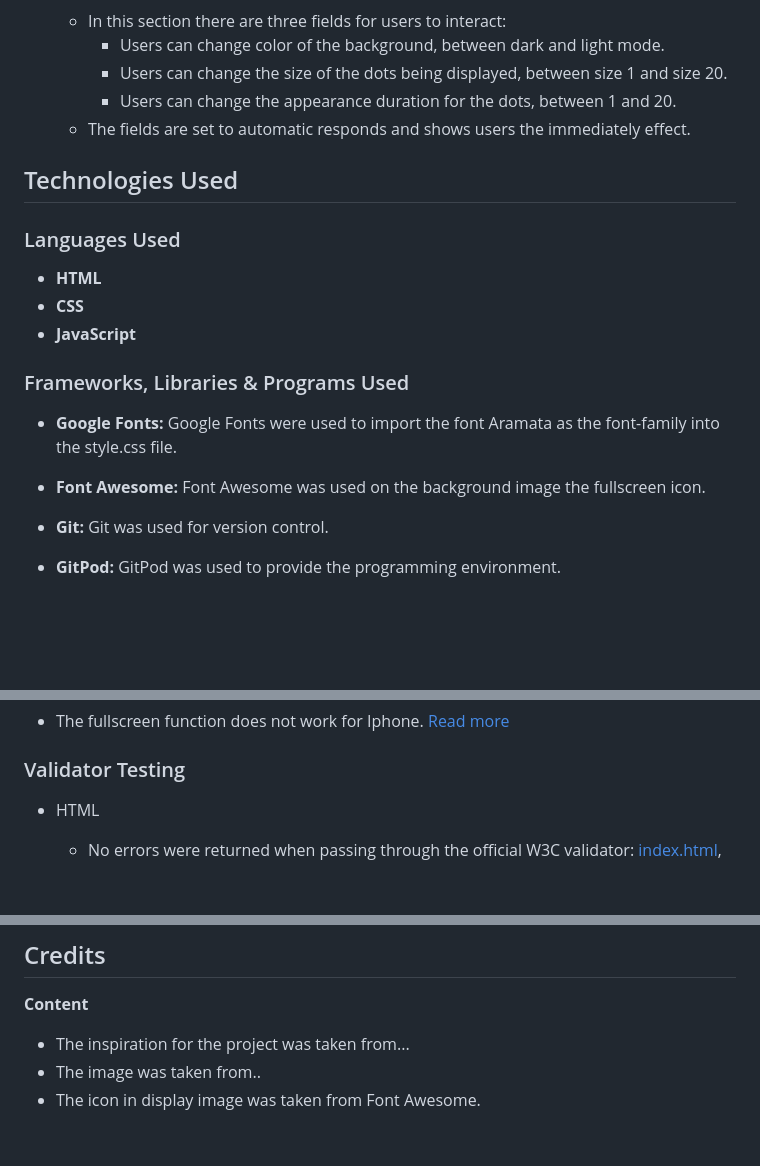
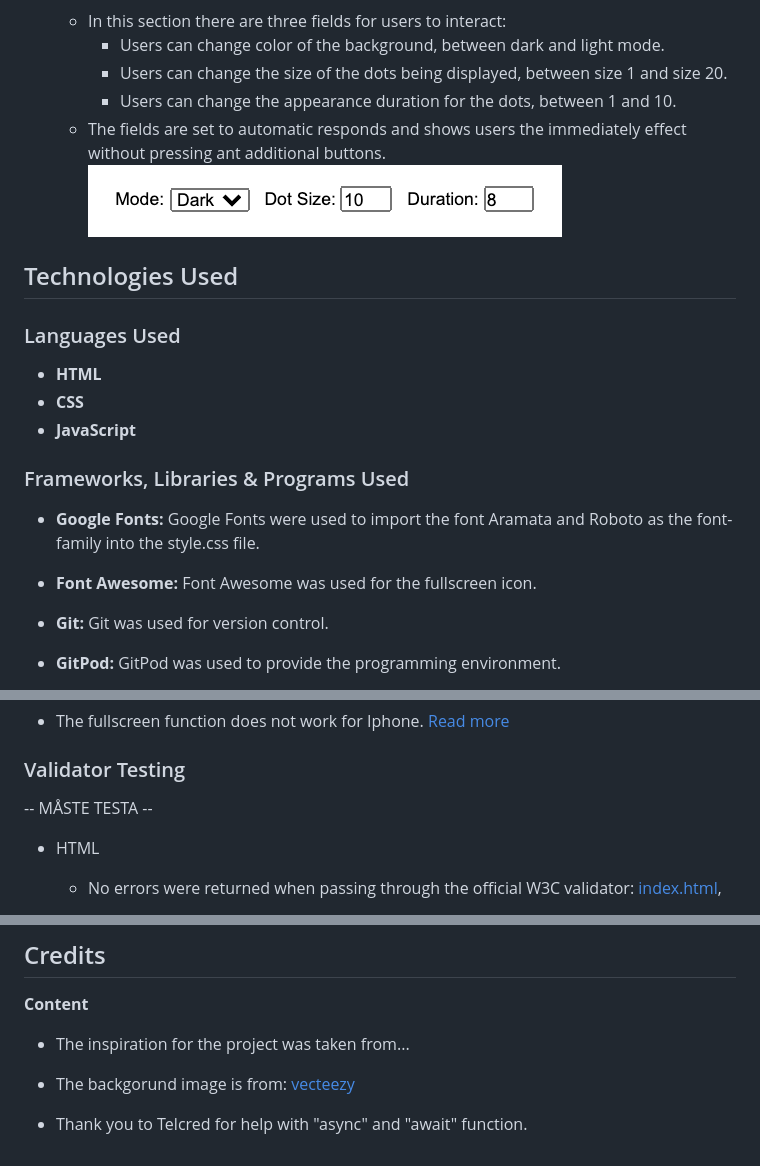
Before and after one commit to Telcred/blink, a Markdown page: README.md, 3 parts joined by grey strips. GitHub-like rendering; pictures changed too: assets/readme/userinteraction.png (added); blank space fills up the shorter version.

```diff
--- a/README.md
+++ b/README.md
@@ -28,8 +35,10 @@
    - In this section there are three fields for users to interact:
         - Users can change color of the background, between dark and light mode.
         - Users can change the size of the dots being displayed, between size 1 and size 20.
-        - Users can change the appearance duration for the dots, between 1 and 20.
-    - The fields are set to automatic responds and shows users the immediately effect.
+        - Users can change the appearance duration for the dots, between 1 and 10.
+    - The fields are set to automatic responds and shows users the immediately effect without pressing ant additional buttons.
+ ![User Interaction](assets/readme/userinteraction.png)
+
 ## Technologies Used
 
 ### Languages Used
@@ -40,10 +49,10 @@
 
 ### Frameworks, Libraries & Programs Used
 - __Google Fonts:__
-    Google Fonts were used to import the font Aramata as the font-family into the style.css file.
+    Google Fonts were used to import the font Aramata and Roboto as the font-family into the style.css file.
 
 - __Font Awesome:__
-     Font Awesome was used on the background image the fullscreen icon.
+     Font Awesome was used for the fullscreen icon.
 
 - __Git:__
      Git was used for version control.
@@ -69,6 +78,8 @@
 
 ### Validator Testing
 
+ -- MÅSTE TESTA --
+
 - HTML
   - No errors were returned when passing through the official W3C validator:
   [index.html](https://validator.w3.org/nu/?doc=https%3A%2F%2F8000-gray-dingo-ob9ikojk.ws-eu25.gitpod.io%2Findex.html),
@@ -93,5 +104,6 @@ The live link can be found here -  https://emmabergner.github.io/blinkl/
 ## Credits
 __Content__
 - The inspiration for the project was taken from...
-- The image was taken from..
-- The icon in display image was taken from Font Awesome.
+
+- The backgorund image is from: [vecteezy](https://static.vecteezy.com/ti/gratis-vektor/p1/3013055-frihand-varldskarta-skiss-pa-vit-bakgrund-vector.jpg)
+- Thank you to Telcred for help with "async" and "await" function.
```
Also changed, not shown: other parts of README.md (+18 -11 lines), assets/readme/ami.png, assets/readme/background.png (added), assets/readme/info.png (added), assets/readme/logo.png (added), 3 other files.
